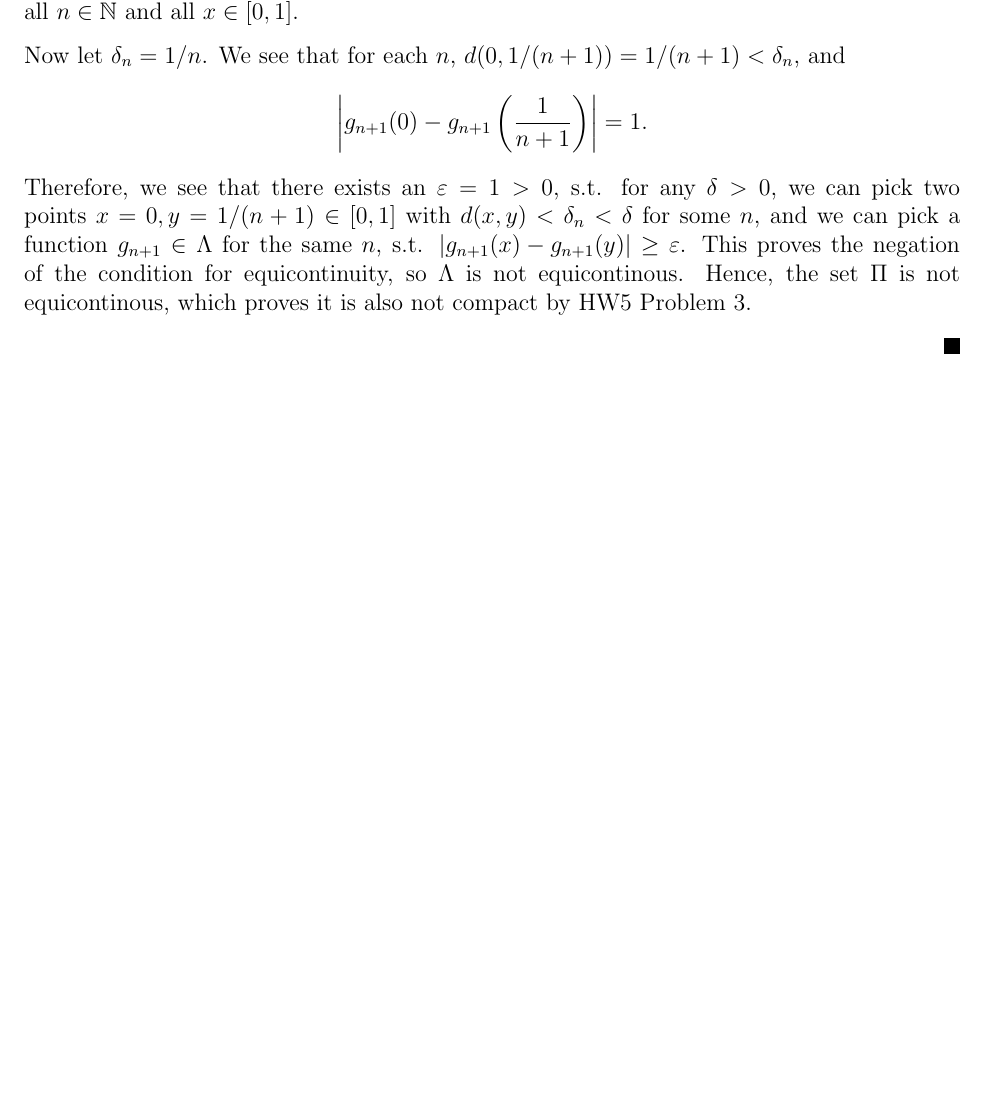
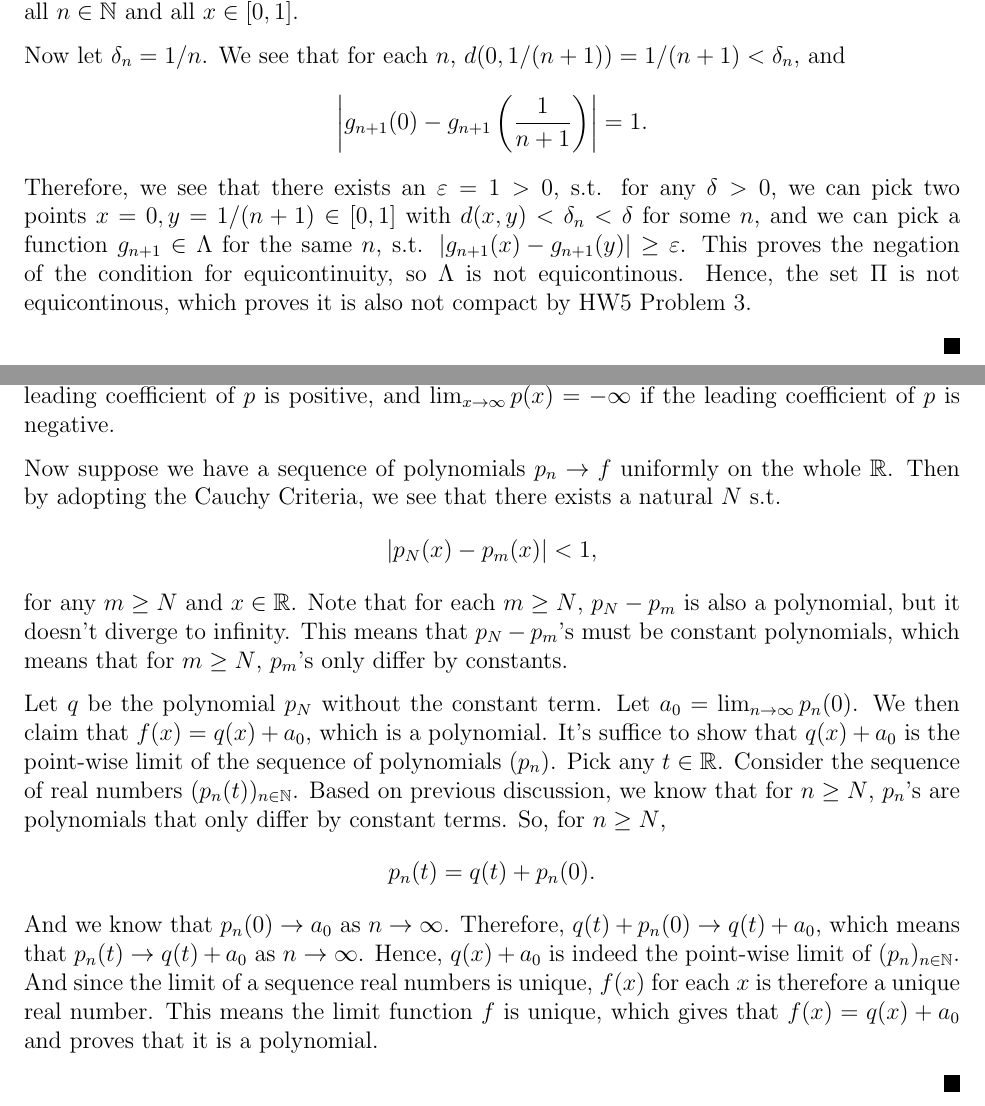
Before and after one commit to Shawn-Xihao-Wu/MATH-321-LaTeX, a LaTeX problem sheet (Asst6/HW6_321_SHAWN_WU_36123040.tex): part of page 2 of 6 before the commit and two parts of pages 2 and 3 of 6 after it, the two joined at a grey line, cut so that both start at the same text, the shorter picture padded with empty space. Compiled offline with pdfLaTeX.

Commit message:
HW6 q2 done

```diff
--- a/Asst6/HW6_321_SHAWN_WU_36123040.tex
+++ b/Asst6/HW6_321_SHAWN_WU_36123040.tex
@@ -148,6 +148,30 @@ This proves the negation of the condition for equicontinuity, so \(\Lambda\) is
 
 % Problem 2
 \begin{fproof}[2]
+First note that for any non-constant polynomial \(p\), \(\lim_{x \to \infty} p(x) = +\infty\) if the leading coefficient of \(p\) is positive, and \(\lim_{x \to \infty} p(x) = -\infty\) if the leading coefficient of \(p\) is negative.
+
+Now suppose we have a sequence of polynomials \(p_n \to f\) uniformly on the whole \(\R\).
+Then by adopting the Cauchy Criteria, we see that there exists a natural \(N\) s.t.
+\begin{align*}
+    \abs{p_N(x) - p_m(x)} < 1,
+\end{align*}
+for any \(m \geq N\) and \(x \in \R\).
+Note that for each \(m \geq N\), \(p_N - p_m\) is also a polynomial, but it doesn't diverge to infinity. This means that \(p_N - p_m\)'s must be constant polynomials, which means that for \(m \geq N\), \(p_m\)'s only differ by constants.
+
+Let \(q\) be the polynomial \(p_N\) without the constant term. Let \(a_0 = \lim_{n \to \infty} p_n(0)\).
+We then claim that \(f(x) = q(x) + a_0\), which is a polynomial.
+It's suffice to show that \(q(x) + a_0\) is the point-wise limit of the sequence of polynomials \((p_n)\).
+Pick any \(t \in \R\).
+Consider the sequence of real numbers \((p_n(t))_{n \in \N}\).
+Based on previous discussion, we know that for \(n \geq N\), \(p_n\)'s are polynomials that only differ by constant terms.
+So, for \(n \geq N\),
+\begin{align*}
+    p_n(t) = q(t) + p_n(0).
+\end{align*}
+And we know that \(p_n(0) \to a_0\) as \(n \to \infty\).
+Therefore, \(q(t) + p_n(0) \to q(t) + a_0\), which means that \(p_n(t) \to q(t) + a_0\) as \(n \to \infty\).
+Hence, \(q(x) + a_0\) is indeed the point-wise limit of \((p_n)_{n \in \N}\).
+And since the limit of a sequence real numbers is unique, \(f(x)\) for each \(x\) is therefore a unique real number. This means the limit function \(f\) is unique, which gives that \(f(x) = q(x) + a_0\) and proves that it is a polynomial.
 
 \end{fproof}
 \newpage
```
Also changed, not shown: Asst6/HW6_321_SHAWN_WU_36123040.pdf.
